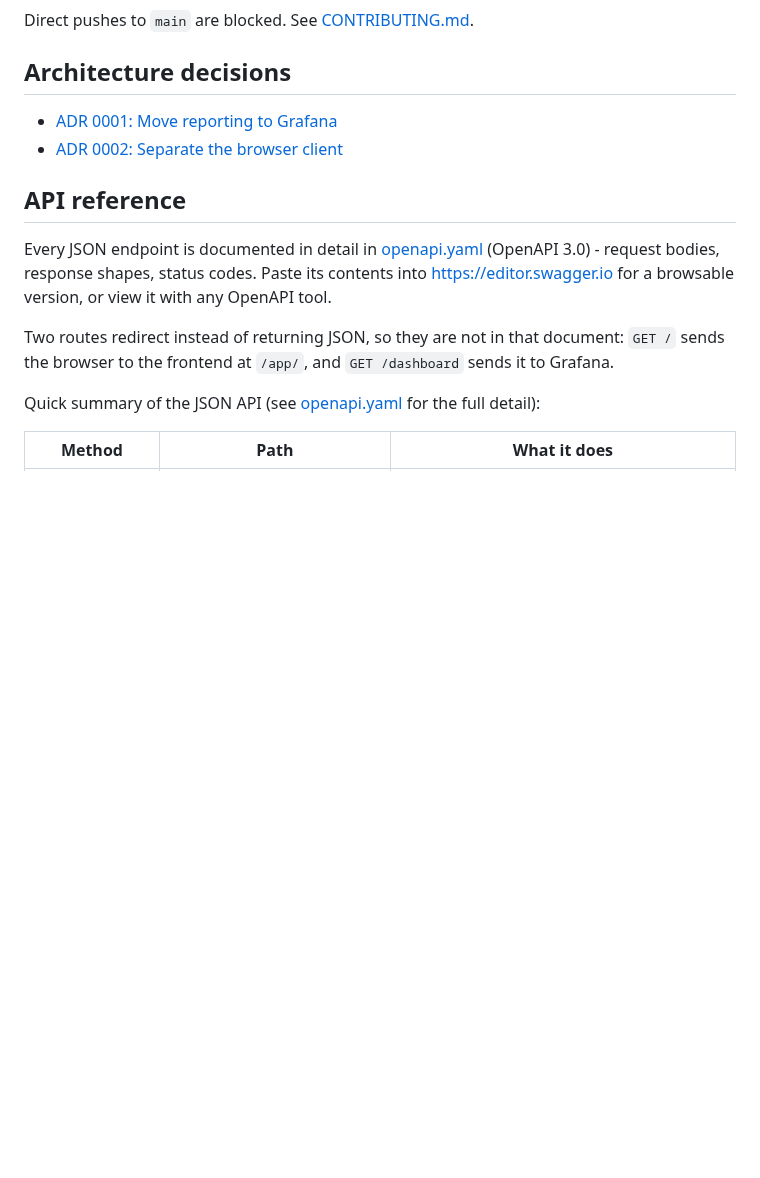
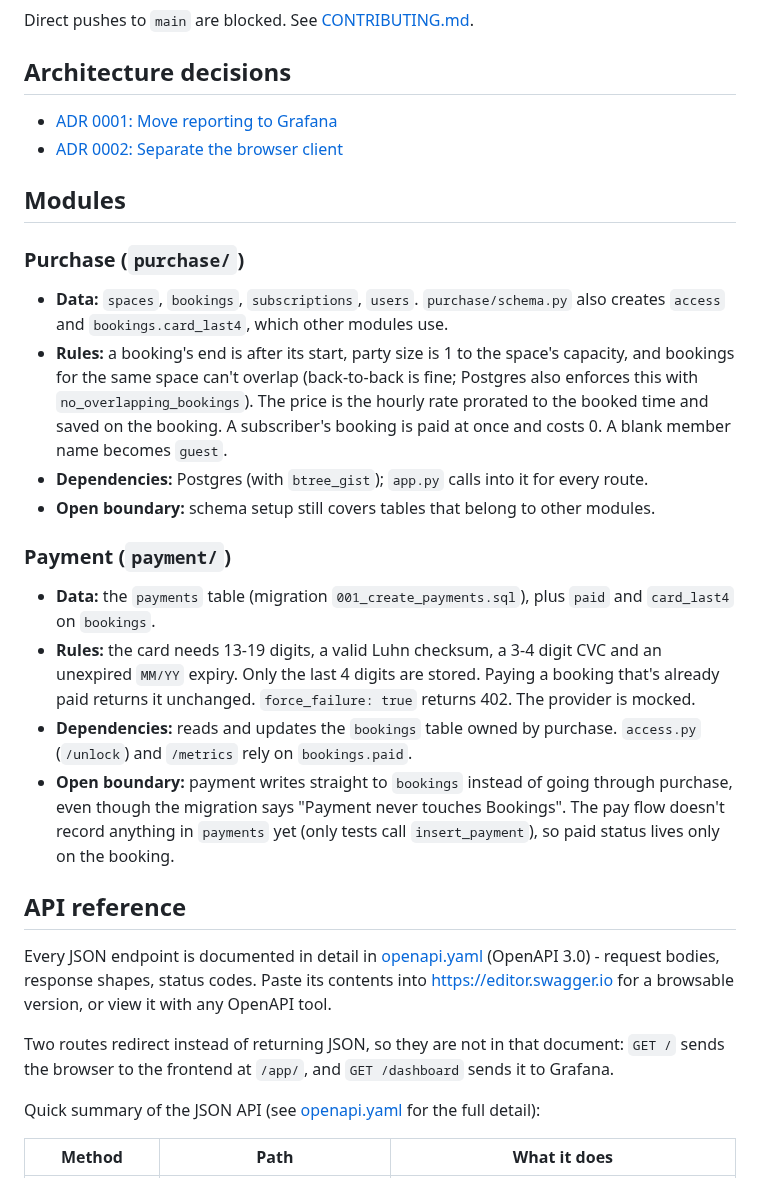
Before and after one commit to cs403bkk-2026/spacey, a Markdown page: README.md, the part around the change. GitHub-like rendering; blank space fills up the shorter version.

Commit message:
docs(readme): add module records for purchase and payment
Data, rules, dependencies and open boundary for each module.

Co-Authored-By: Claude Opus 5.5 <noreply@anthropic.com>

```diff
--- a/README.md
+++ b/README.md
@@ -77,6 +77,34 @@ Direct pushes to `main` are blocked. See [CONTRIBUTING.md](CONTRIBUTING.md).
 - [ADR 0001: Move reporting to Grafana](docs/adr/0001-move-reporting-to-grafana.md)
 - [ADR 0002: Separate the browser client](docs/adr/0002-separate-frontend-repository.md)
 
+## Modules
+
+### Purchase (`purchase/`)
+
+- **Data:** `spaces`, `bookings`, `subscriptions`, `users`. `purchase/schema.py` also creates
+  `access` and `bookings.card_last4`, which other modules use.
+- **Rules:** a booking's end is after its start, party size is 1 to the space's capacity, and
+  bookings for the same space can't overlap (back-to-back is fine; Postgres also enforces this
+  with `no_overlapping_bookings`). The price is the hourly rate prorated to the booked time and
+  saved on the booking. A subscriber's booking is paid at once and costs 0. A blank member name
+  becomes `guest`.
+- **Dependencies:** Postgres (with `btree_gist`); `app.py` calls into it for every route.
+- **Open boundary:** schema setup still covers tables that belong to other modules.
+
+### Payment (`payment/`)
+
+- **Data:** the `payments` table (migration `001_create_payments.sql`), plus `paid` and
+  `card_last4` on `bookings`.
+- **Rules:** the card needs 13-19 digits, a valid Luhn checksum, a 3-4 digit CVC and an unexpired
+  `MM/YY` expiry. Only the last 4 digits are stored. Paying a booking that's already paid returns
+  it unchanged. `force_failure: true` returns 402. The provider is mocked.
+- **Dependencies:** reads and updates the `bookings` table owned by purchase. `access.py`
+  (`/unlock`) and `/metrics` rely on `bookings.paid`.
+- **Open boundary:** payment writes straight to `bookings` instead of going through purchase,
+  even though the migration says "Payment never touches Bookings". The pay flow doesn't record
+  anything in `payments` yet (only tests call `insert_payment`), so paid status lives only on
+  the booking.
+
 ## API reference
 
 Every JSON endpoint is documented in detail in [openapi.yaml](openapi.yaml) (OpenAPI 3.0) - request
```
